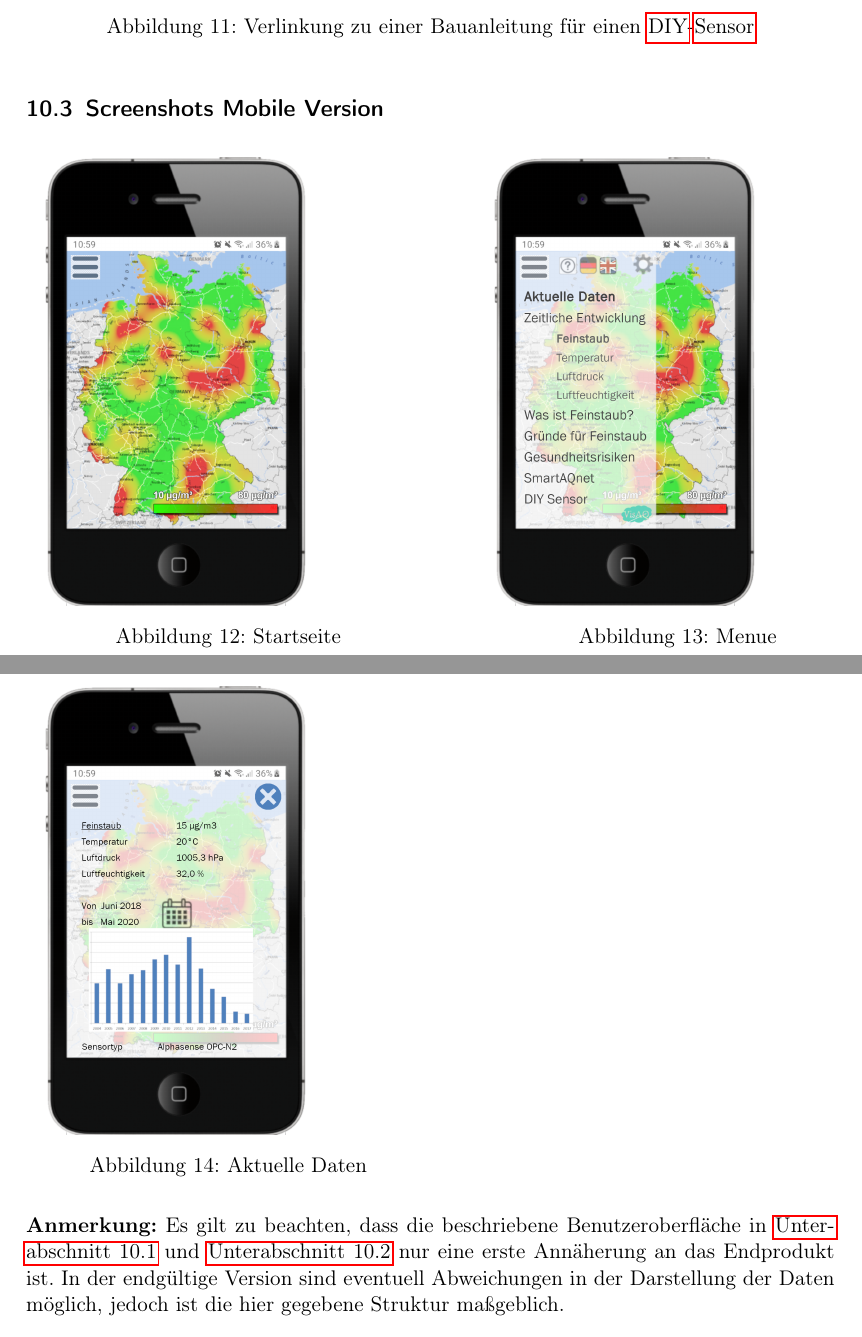
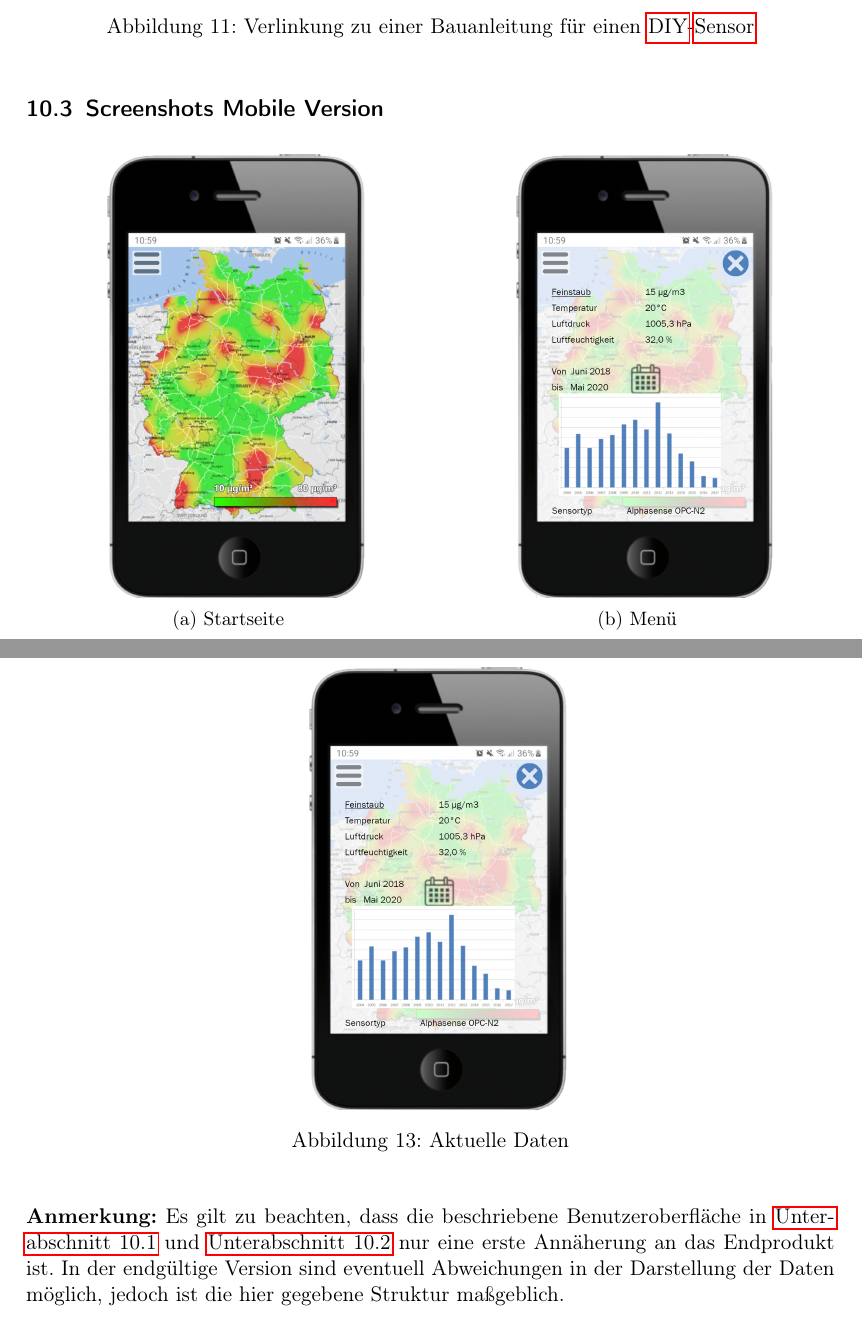
Before and after one commit to ys3d/PSE2020-Luftqualitaetsdaten-Pflichtenheft, a LaTeX document (scopeStatement.tex, which reads templates/imports.tex, topics/ui.tex): two parts of pages 21 and 22 of 32, joined at a grey line, cut so that both start at the same text. Compiled offline with pdfLaTeX.

Commit message:
Reformatting, use subfigure instead of minipages, add some glossary

```diff
--- a/templates/imports.tex
+++ b/templates/imports.tex
@@ -14,6 +14,7 @@
 \usepackage{verbatim}
 \usepackage{caption}
 \usepackage{float}
+\usepackage{subcaption}
 
 \usetikzlibrary{shapes.geometric, arrows}
 \usetikzlibrary{trees}
--- a/topics/ui.tex
+++ b/topics/ui.tex
@@ -150,24 +158,27 @@ Der \enquote{Dark Mode} und der \enquote{Farbenblind Modus} unterscheiden sich d
+\vspace{1cm}
 
 	\includegraphics[width=0.9\textwidth]{media/DIY}\captionof{figure}{Verlinkung zu einer Bauanleitung für einen \gls{DIY}-\gls{Sensor}}
 \end{center}
 
 \subsection{Screenshots Mobile Version}
 
-	\begin{minipage}[b]{.5\linewidth} % [b] => Ausrichtung an \caption
-		\includegraphics[width=0.7\textwidth]{media/Startseite-Mobile-Version}\captionof{figure}{Startseite}
-	\end{minipage}
-	\hspace{.05\linewidth}% Abstand zwischen Bilder
-	\begin{minipage}[b]{.5\linewidth} % [b] => Ausrichtung an \caption
-		\includegraphics[width=0.7\textwidth]{media/Menue-Mobile-Version}\captionof{figure}{Menue}
-	\end{minipage}
-	\begin{minipage}[b]{.5\linewidth} % [b] => Ausrichtung an \caption
-		\includegraphics[width=0.7\textwidth]{media/AktuelleDaten-Mobile-Version}\captionof{figure}{Aktuelle Daten}
-	\end{minipage}
+\begin{figure}[H]
+    \begin{subfigure}[c]{0.5\textwidth}
+        \centering
+        \includegraphics[scale=0.5]{media/Startseite-Mobile-Version}
+        \subcaption{Startseite}
+    \end{subfigure}
+    \begin{subfigure}[c]{0.5\textwidth}
+        \centering
+        \includegraphics[scale=0.5]{media/AktuelleDaten-Mobile-Version}
+        \subcaption{Menü}
+    \end{subfigure}
+\end{figure}
 
-
-
-
-
+\begin{center}
+    \includegraphics[scale=0.5]{media/AktuelleDaten-Mobile-Version}
+    \captionof{figure}{Aktuelle Daten}
+\end{center}
 
 \textbf{Anmerkung:}
 Es gilt zu beachten, dass die beschriebene Benutzeroberfläche in \autoref{Struktur Frontend} und \autoref{Screenshots} nur eine erste Annäherung an das Endprodukt ist. In der endgültige Version sind eventuell Abweichungen in der Darstellung der Daten möglich, jedoch ist die hier gegebene Struktur maßgeblich.
```
Also changed, not shown: topics/ui.tex (16 more changed lines).
